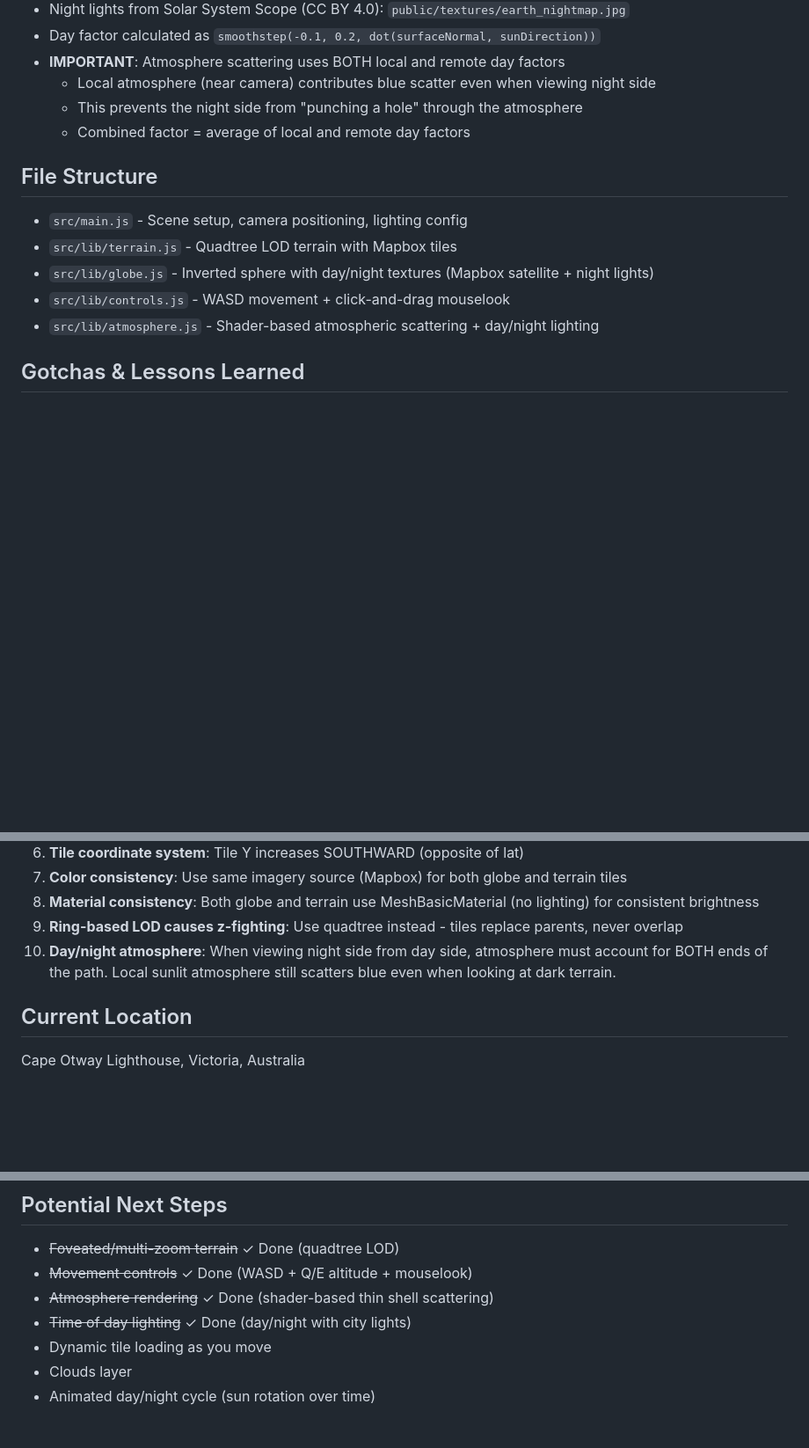
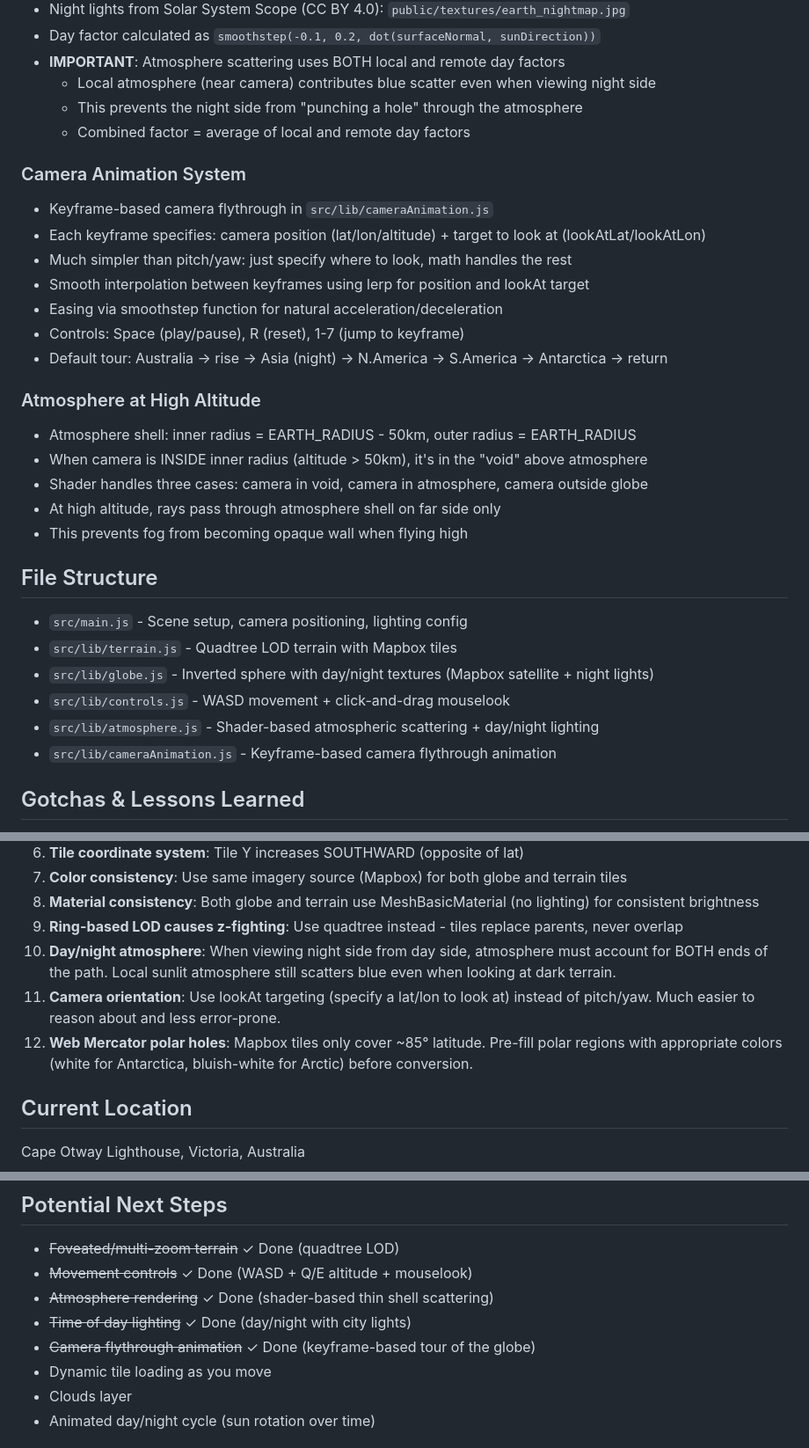
Before and after one commit to davidar/invearth, a Markdown page: CLAUDE.md, 3 parts joined by grey strips. Shown at 88% size. Rendered like a GitHub page; blank space fills up the shorter version.

Commit message:
Add project documentation for continuation
Document camera animation system, atmosphere at high altitude handling,
polar region fixes, and lessons learned about lookAt vs pitch/yaw.

🤖 Generated with [Claude Code](https://claude.com/claude-code)

Co-Authored-By: Claude Opus 4.5 <noreply@anthropic.com>

```diff
--- a/CLAUDE.md
+++ b/CLAUDE.md
@@ -80,12 +80,29 @@ north = east.cross(up).normalize()
   - This prevents the night side from "punching a hole" through the atmosphere
   - Combined factor = average of local and remote day factors
 
+### Camera Animation System
+- Keyframe-based camera flythrough in `src/lib/cameraAnimation.js`
+- Each keyframe specifies: camera position (lat/lon/altitude) + target to look at (lookAtLat/lookAtLon)
+- Much simpler than pitch/yaw: just specify where to look, math handles the rest
+- Smooth interpolation between keyframes using lerp for position and lookAt target
+- Easing via smoothstep function for natural acceleration/deceleration
+- Controls: Space (play/pause), R (reset), 1-7 (jump to keyframe)
+- Default tour: Australia → rise → Asia (night) → N.America → S.America → Antarctica → return
+
+### Atmosphere at High Altitude
+- Atmosphere shell: inner radius = EARTH_RADIUS - 50km, outer radius = EARTH_RADIUS
+- When camera is INSIDE inner radius (altitude > 50km), it's in the "void" above atmosphere
+- Shader handles three cases: camera in void, camera in atmosphere, camera outside globe
+- At high altitude, rays pass through atmosphere shell on far side only
+- This prevents fog from becoming opaque wall when flying high
+
 ## File Structure
 - `src/main.js` - Scene setup, camera positioning, lighting config
 - `src/lib/terrain.js` - Quadtree LOD terrain with Mapbox tiles
 - `src/lib/globe.js` - Inverted sphere with day/night textures (Mapbox satellite + night lights)
 - `src/lib/controls.js` - WASD movement + click-and-drag mouselook
 - `src/lib/atmosphere.js` - Shader-based atmospheric scattering + day/night lighting
+- `src/lib/cameraAnimation.js` - Keyframe-based camera flythrough animation
 
 ## Gotchas & Lessons Learned
 1. **Offset vs altitude confusion**: LARGER offset = HIGHER altitude (closer to center). See "CRITICAL" section above.
@@ -98,6 +115,8 @@ north = east.cross(up).normalize()
 8. **Material consistency**: Both globe and terrain use MeshBasicMaterial (no lighting) for consistent brightness
 9. **Ring-based LOD causes z-fighting**: Use quadtree instead - tiles replace parents, never overlap
 10. **Day/night atmosphere**: When viewing night side from day side, atmosphere must account for BOTH ends of the path. Local sunlit atmosphere still scatters blue even when looking at dark terrain.
+11. **Camera orientation**: Use lookAt targeting (specify a lat/lon to look at) instead of pitch/yaw. Much easier to reason about and less error-prone.
+12. **Web Mercator polar holes**: Mapbox tiles only cover ~85° latitude. Pre-fill polar regions with appropriate colors (white for Antarctica, bluish-white for Arctic) before conversion.
 
 ## Current Location
 Cape Otway Lighthouse, Victoria, Australia
@@ -109,6 +128,7 @@ Cape Otway Lighthouse, Victoria, Australia
 - ~~Movement controls~~ ✓ Done (WASD + Q/E altitude + mouselook)
 - ~~Atmosphere rendering~~ ✓ Done (shader-based thin shell scattering)
 - ~~Time of day lighting~~ ✓ Done (day/night with city lights)
+- ~~Camera flythrough animation~~ ✓ Done (keyframe-based tour of the globe)
 - Dynamic tile loading as you move
 - Clouds layer
 - Animated day/night cycle (sun rotation over time)
```
